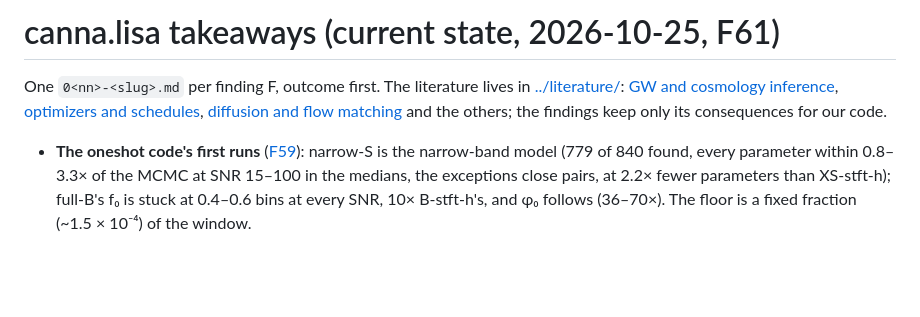
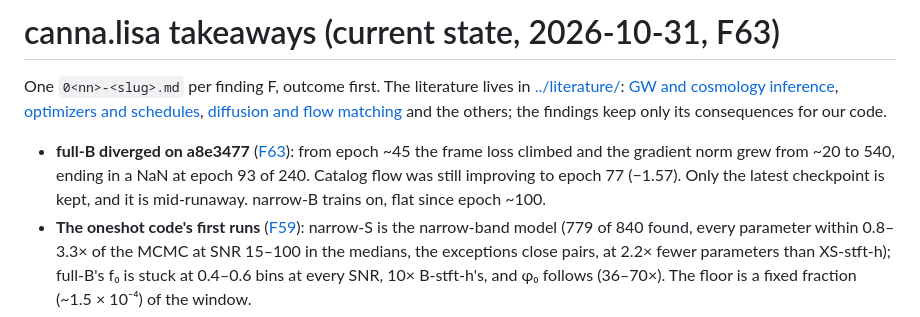
Before and after one commit to davidesartor/canna, a Markdown page: reports/research-log/000-takeaways.md, the part around the change. Rendered like a GitHub page; blank space fills up the shorter version.

```diff
--- a/reports/research-log/000-takeaways.md
+++ b/reports/research-log/000-takeaways.md
@@ -1,4 +1,4 @@
-# canna.lisa takeaways (current state, 2026-10-25, F61)
+# canna.lisa takeaways (current state, 2026-10-31, F63)
 
 One `0<nn>-<slug>.md` per finding F<nn>, outcome first. The literature lives in
 [../literature/](../literature/): [GW and cosmology
@@ -7,6 +7,10 @@ schedules](../literature/optimizers-schedules/000-takeaways.md), [diffusion and
 matching](../literature/diffusion-flow-matching/000-takeaways.md) and the others; the findings
 keep only its consequences for our code.
 
+- **full-B diverged on a8e3477** ([F63](063-narrow-b-full-b-full-b-diverged.md)): from epoch
+  ~45 the frame loss climbed and the gradient norm grew from ~20 to 540, ending in a NaN at
+  epoch 93 of 240. Catalog flow was still improving to epoch 77 (−1.57). Only the latest checkpoint
+  is kept, and it is mid-runaway. narrow-B trains on, flat since epoch ~100.
 - **The oneshot code's first runs** ([F59](059-oneshot-first-runs-narrow-s-full-b.md)):
   narrow-S is the narrow-band model (779 of 840 found, every parameter within 0.8–3.3× of the
   MCMC at SNR 15–100 in the medians, the exceptions close pairs, at 2.2× fewer parameters than
```
Also changed, not shown: reports/research-log/063-narrow-b-full-b-full-b-diverged.md (added, +54 -0 lines).
